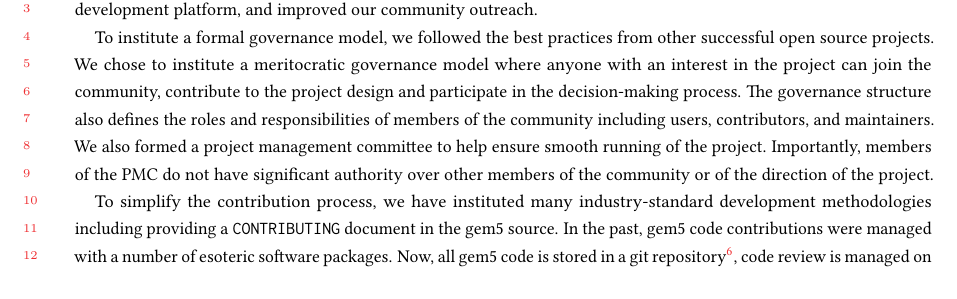
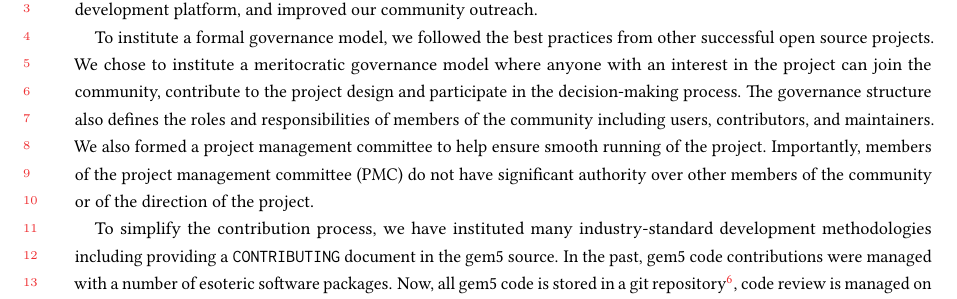
Before and after one commit to darchr/gem5-20-paper, a LaTeX paper (main.tex, which reads intro.tex): part of page 3 of 21, cut so that both start at the same text. Compiled offline with pdfLaTeX.

Commit message:
resolve issue #18  by expanding PMC

```diff
--- a/intro.tex
+++ b/intro.tex
@@ -77,7 +77,7 @@ To institute a formal governance model, we followed the best practices from othe
 We chose to institute a meritocratic governance model where anyone with an interest in the project can join the community, contribute to the project design and participate in the decision-making process.
 The governance structure also defines the roles and responsibilities of members of the community including users, contributors, and maintainers.
 We also formed a project management committee to help ensure smooth running of the project.
-Importantly, members of the PMC do not have significant authority over other members of the community or of the direction of the project.
+Importantly, members of the project management committee (PMC) do not have significant authority over other members of the community or of the direction of the project.
 
 To simplify the contribution process, we have instituted many industry-standard development methodologies including providing a \verb|CONTRIBUTING| document in the gem5 source.
 In the past, gem5 code contributions were managed with a number of esoteric software packages.
```
